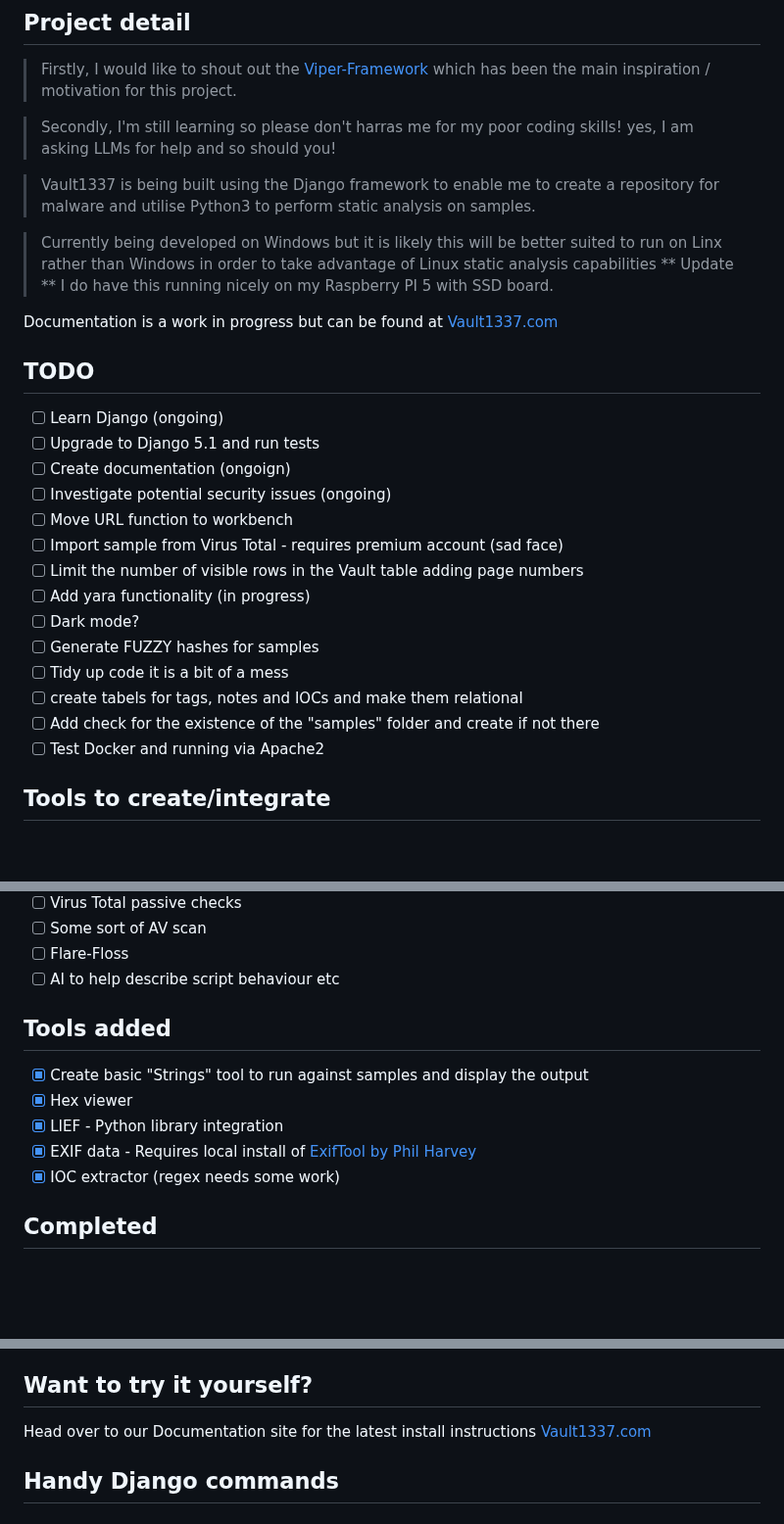
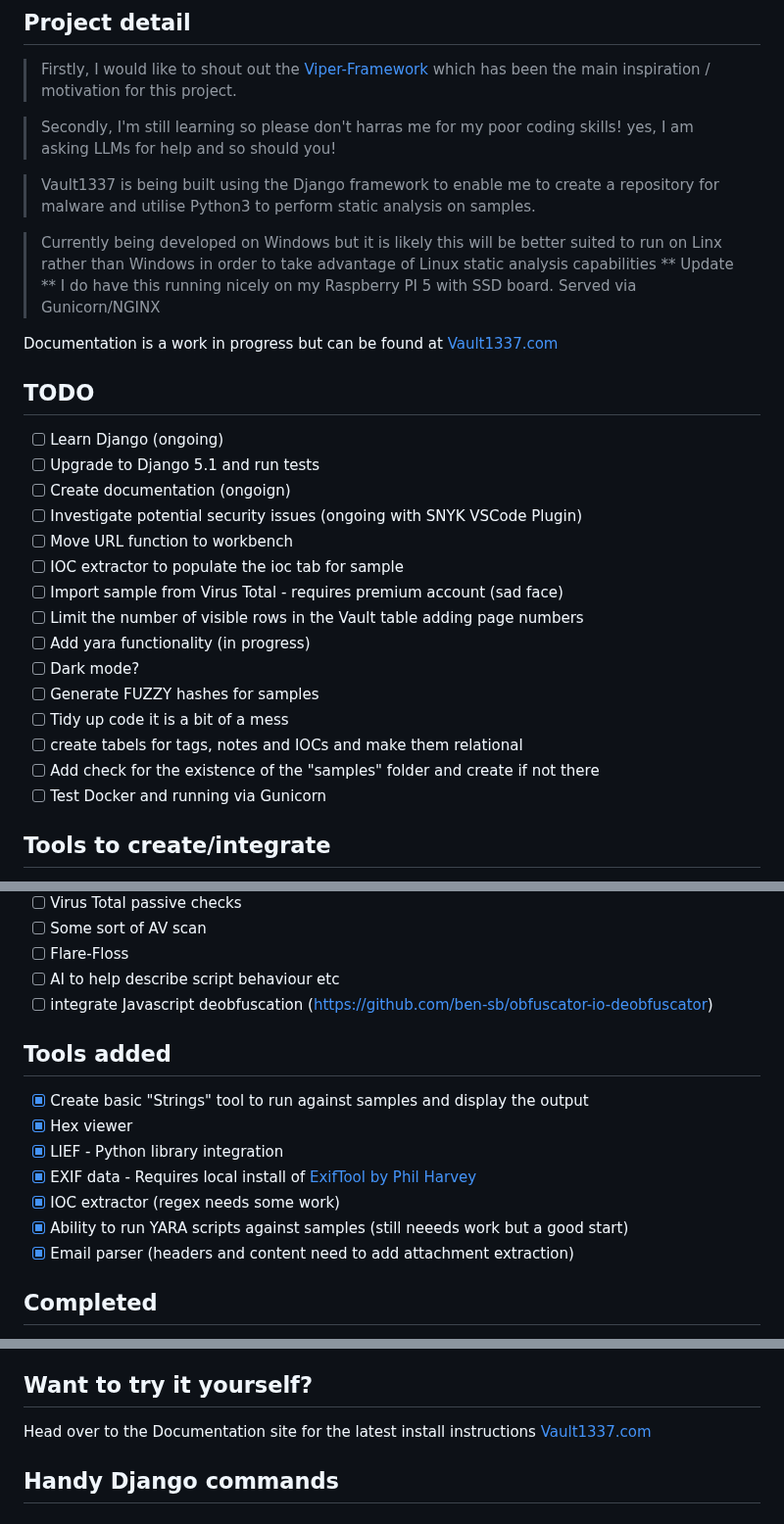
Before and after one commit to DanDreadless/Vault1337, a Markdown page: README.md, 3 parts joined by grey strips. Shown at 98% size. Rendered like a GitHub page; blank space fills up the shorter version.

Commit message:
Update README.md
Signed-off-by: Dan Dreadless <43904130+DanDreadless@users.noreply.github.com>

```diff
--- a/README.md
+++ b/README.md
@@ -14,7 +14,8 @@
 
 > Vault1337 is being built using the Django framework to enable me to create a repository for malware and utilise Python3 to perform static analysis on samples.
 
-> Currently being developed on Windows but it is likely this will be better suited to run on Linx rather than Windows in order to take advantage of Linux static analysis capabilities ** Update ** I do have this running nicely on my Raspberry PI 5 with SSD board.
+> Currently being developed on Windows but it is likely this will be better suited to run on Linx rather than Windows in order to take advantage of Linux static analysis capabilities
+>  ** Update ** I do have this running nicely on my Raspberry PI 5 with SSD board. Served via Gunicorn/NGINX
 
 Documentation is a work in progress but can be found at [Vault1337.com](https://www.vault1337.com)
 
@@ -23,8 +24,9 @@ Documentation is a work in progress but can be found at [Vault1337.com](https://
 - [ ] Learn Django (ongoing)
 - [ ] Upgrade to Django 5.1 and run tests
 - [ ] Create documentation (ongoign)
-- [ ] Investigate potential security issues (ongoing)
+- [ ] Investigate potential security issues (ongoing with SNYK VSCode Plugin)
 - [ ] Move URL function to workbench
+- [ ] IOC extractor to populate the ioc tab for sample
 - [ ] Import sample from Virus Total - requires premium account (sad face)
 - [ ] Limit the number of visible rows in the Vault table adding page numbers
 - [ ] Add yara functionality (in progress)
@@ -33,7 +35,7 @@ Documentation is a work in progress but can be found at [Vault1337.com](https://
 - [ ] Tidy up code it is a bit of a mess
 - [ ] create tabels for tags, notes and IOCs and make them relational
 - [ ] Add check for the existence of the "samples" folder and create if not there
-- [ ] Test Docker and running via Apache2
+- [ ] Test Docker and running via Gunicorn
 
 ## Tools to create/integrate
 
@@ -50,6 +52,7 @@ Documentation is a work in progress but can be found at [Vault1337.com](https://
 - [ ] Some sort of AV scan
 - [ ] Flare-Floss
 - [ ] AI to help describe script behaviour etc
+- [ ] integrate Javascript deobfuscation (https://github.com/ben-sb/obfuscator-io-deobfuscator)
 
 ## Tools added
 
@@ -58,6 +61,8 @@ Documentation is a work in progress but can be found at [Vault1337.com](https://
 - [x] LIEF - Python library integration
 - [x] EXIF data - Requires local install of [ExifTool by Phil Harvey](https://exiftool.org/)
 - [x] IOC extractor (regex needs some work)
+- [x] Ability to run YARA scripts against samples (still neeeds work but a good start)
+- [x] Email parser (headers and content need to add attachment extraction)
 
 ##  Completed
 
@@ -81,7 +86,7 @@ Documentation is a work in progress but can be found at [Vault1337.com](https://
 
 ## Want to try it yourself?
 
-Head over to our Documentation site for the latest install instructions [Vault1337.com](https://www.vault1337.com)
+Head over to the Documentation site for the latest install instructions [Vault1337.com](https://www.vault1337.com)
 
 ## Handy Django commands
 
```
